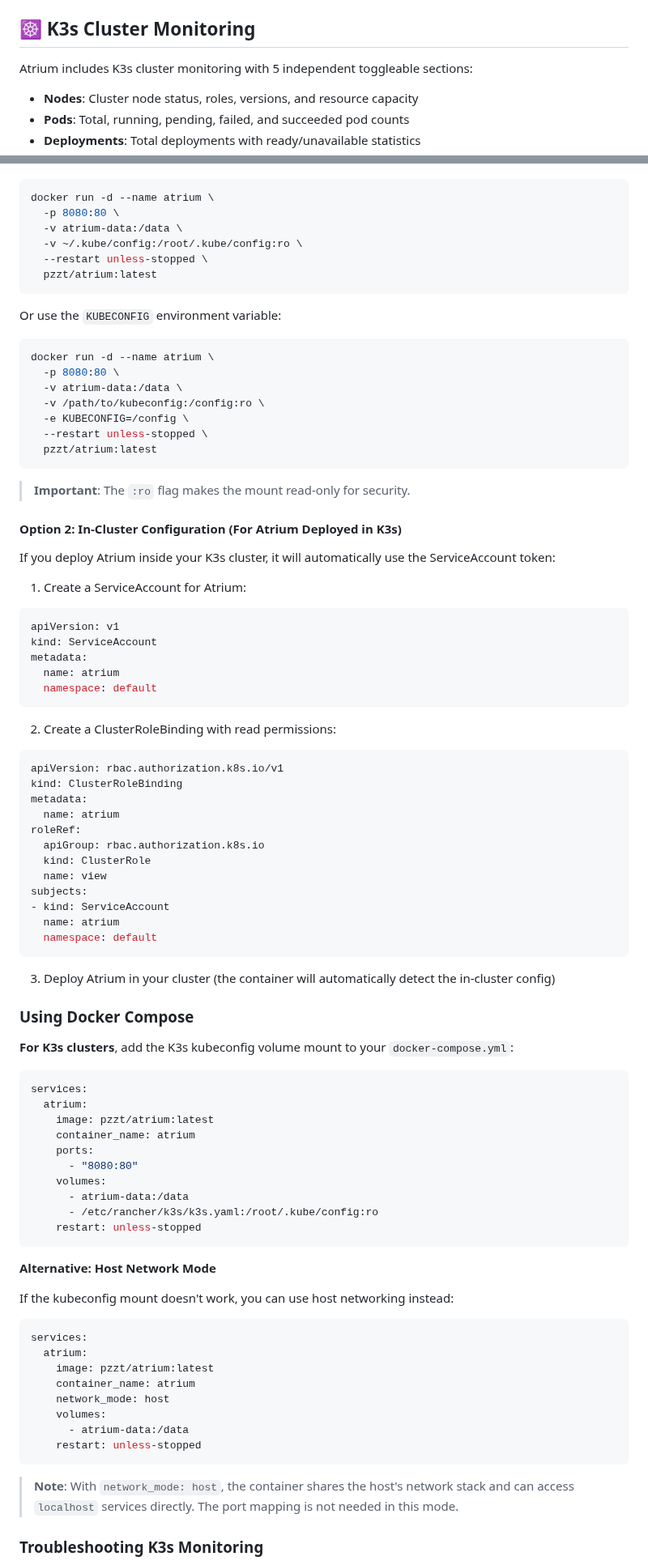
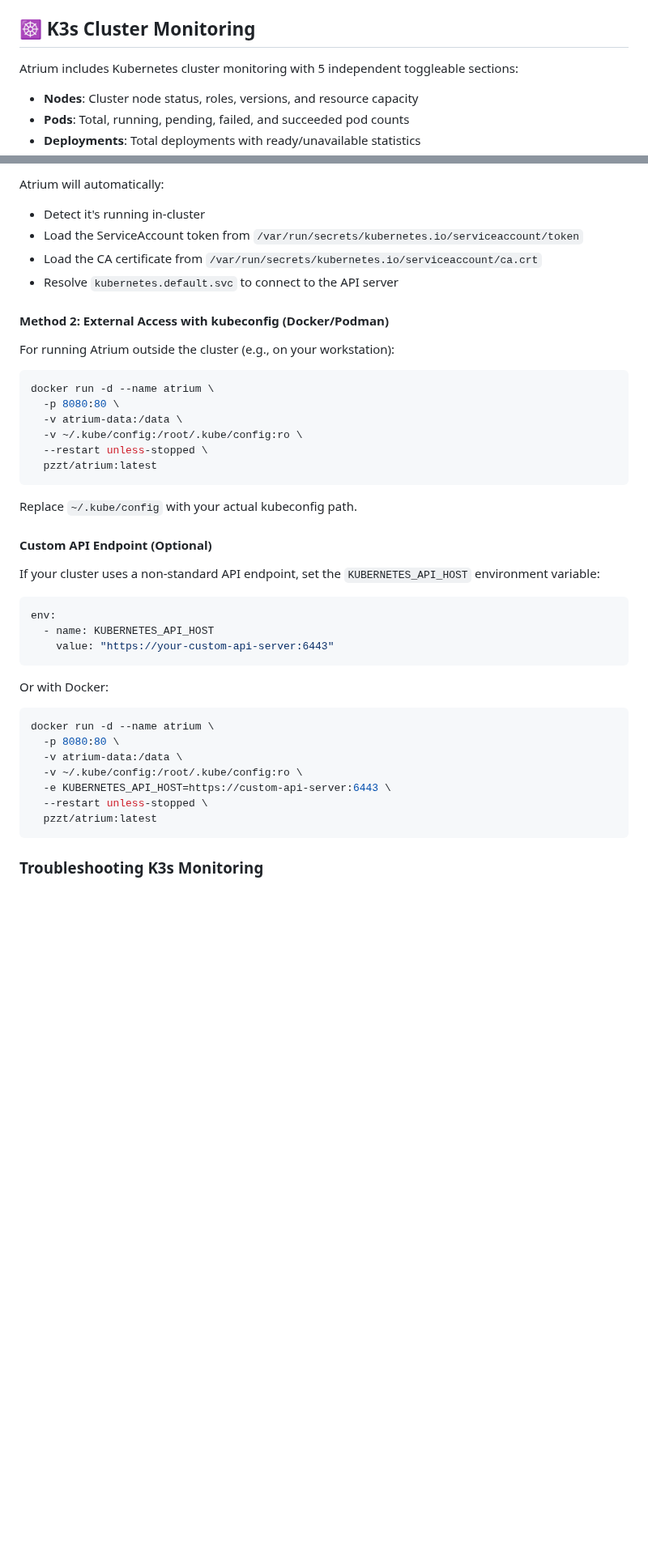
Before and after one commit to pzzt/atrium, a Markdown page: README.md, 2 parts joined by grey strips. Shown at 81% size. Rendered like a GitHub page; blank space fills up the shorter version.

````diff
--- a/README.md
+++ b/README.md
@@ -114,7 +114,7 @@ Data is fetched every 5 seconds from `/proc` filesystem (Linux only).
 
 ## ☸️ K3s Cluster Monitoring
 
-Atrium includes K3s cluster monitoring with 5 independent toggleable sections:
+Atrium includes Kubernetes cluster monitoring with 5 independent toggleable sections:
 
 - **Nodes**: Cluster node status, roles, versions, and resource capacity
 - **Pods**: Total, running, pending, failed, and succeeded pod counts
@@ -153,3 +226,12 @@ docker run -d --name atrium \
+Atrium will automatically:
+- Detect it's running in-cluster
+- Load the ServiceAccount token from `/var/run/secrets/kubernetes.io/serviceaccount/token`
+- Load the CA certificate from `/var/run/secrets/kubernetes.io/serviceaccount/ca.crt`
+- Resolve `kubernetes.default.svc` to connect to the API server
+
+#### Method 2: External Access with kubeconfig (Docker/Podman)
+
+For running Atrium outside the cluster (e.g., on your workstation):
 
 ```bash
 docker run -d --name atrium \
@@ -160,86 +242,29 @@ docker run -d --name atrium \
   pzzt/atrium:latest
 ```
 
-Or use the `KUBECONFIG` environment variable:
+Replace `~/.kube/config` with your actual kubeconfig path.
+
+#### Custom API Endpoint (Optional)
+
+If your cluster uses a non-standard API endpoint, set the `KUBERNETES_API_HOST` environment variable:
+
+```yaml
+env:
+  - name: KUBERNETES_API_HOST
+    value: "https://your-custom-api-server:6443"
+```
+
+Or with Docker:
 
 ```bash
 docker run -d --name atrium \
   -p 8080:80 \
   -v atrium-data:/data \
-  -v /path/to/kubeconfig:/config:ro \
-  -e KUBECONFIG=/config \
+  -v ~/.kube/config:/root/.kube/config:ro \
+  -e KUBERNETES_API_HOST=https://custom-api-server:6443 \
   --restart unless-stopped \
   pzzt/atrium:latest
 ```
 
-> **Important**: The `:ro` flag makes the mount read-only for security.
-
-#### Option 2: In-Cluster Configuration (For Atrium Deployed in K3s)
-
-If you deploy Atrium inside your K3s cluster, it will automatically use the ServiceAccount token:
-
-1. Create a ServiceAccount for Atrium:
-
-```yaml
-apiVersion: v1
-kind: ServiceAccount
-metadata:
-  name: atrium
-  namespace: default
-```
-
-2. Create a ClusterRoleBinding with read permissions:
-
-```yaml
-apiVersion: rbac.authorization.k8s.io/v1
-kind: ClusterRoleBinding
-metadata:
-  name: atrium
-roleRef:
-  apiGroup: rbac.authorization.k8s.io
-  kind: ClusterRole
-  name: view
-subjects:
-- kind: ServiceAccount
-  name: atrium
-  namespace: default
-```
-
-3. Deploy Atrium in your cluster (the container will automatically detect the in-cluster config)
-
-### Using Docker Compose
-
-**For K3s clusters**, add the K3s kubeconfig volume mount to your `docker-compose.yml`:
-
-```yaml
-services:
-  atrium:
-    image: pzzt/atrium:latest
-    container_name: atrium
-    ports:
-      - "8080:80"
-    volumes:
-      - atrium-data:/data
-      - /etc/rancher/k3s/k3s.yaml:/root/.kube/config:ro
-    restart: unless-stopped
-```
-
-**Alternative: Host Network Mode**
-
-If the kubeconfig mount doesn't work, you can use host networking instead:
-
-```yaml
-services:
-  atrium:
-    image: pzzt/atrium:latest
-    container_name: atrium
-    network_mode: host
-    volumes:
-      - atrium-data:/data
-    restart: unless-stopped
-```
-
-> **Note**: With `network_mode: host`, the container shares the host's network stack and can access `localhost` services directly. The port mapping is not needed in this mode.
-
 ### Troubleshooting K3s Monitoring
 
````
Also changed, not shown: other parts of README.md (+101 -24 lines).
